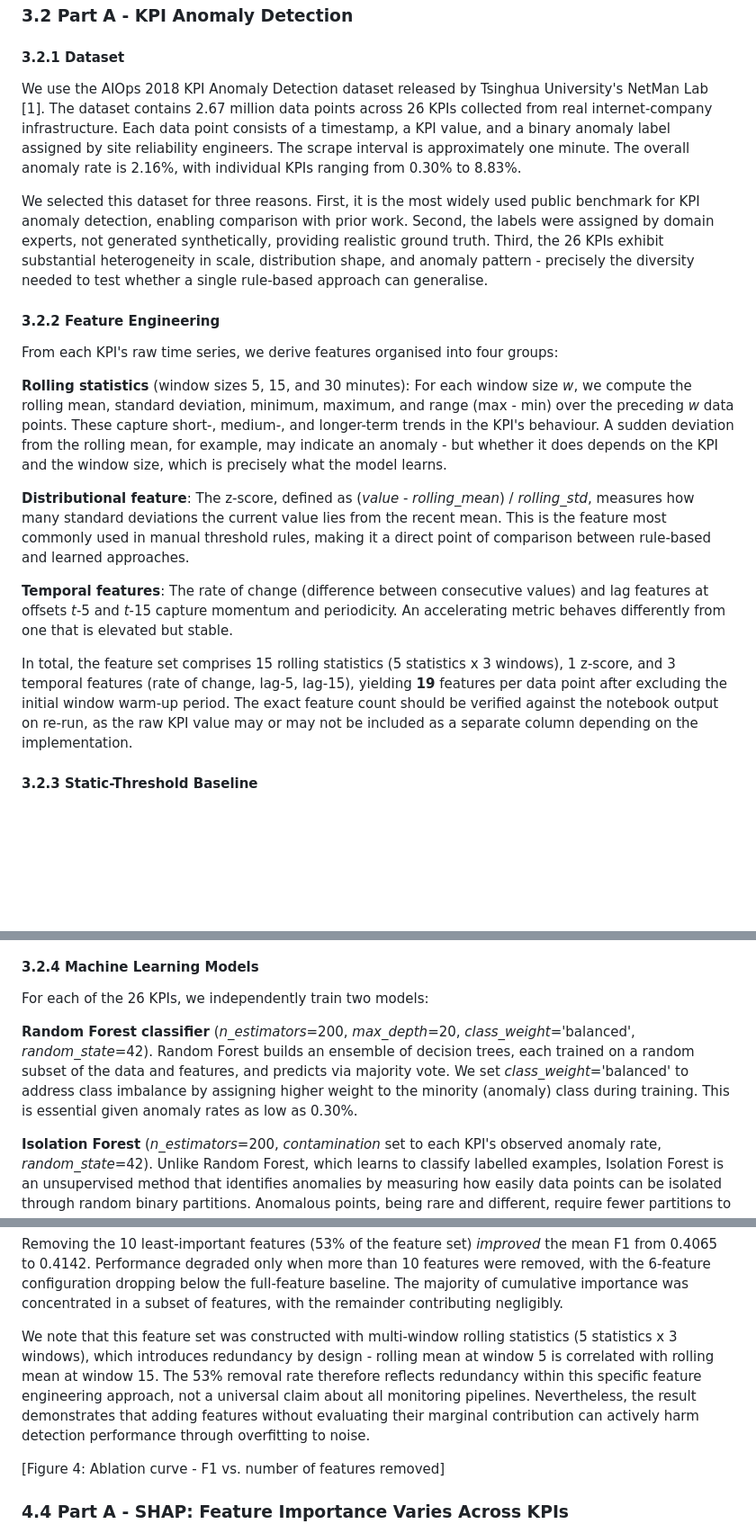
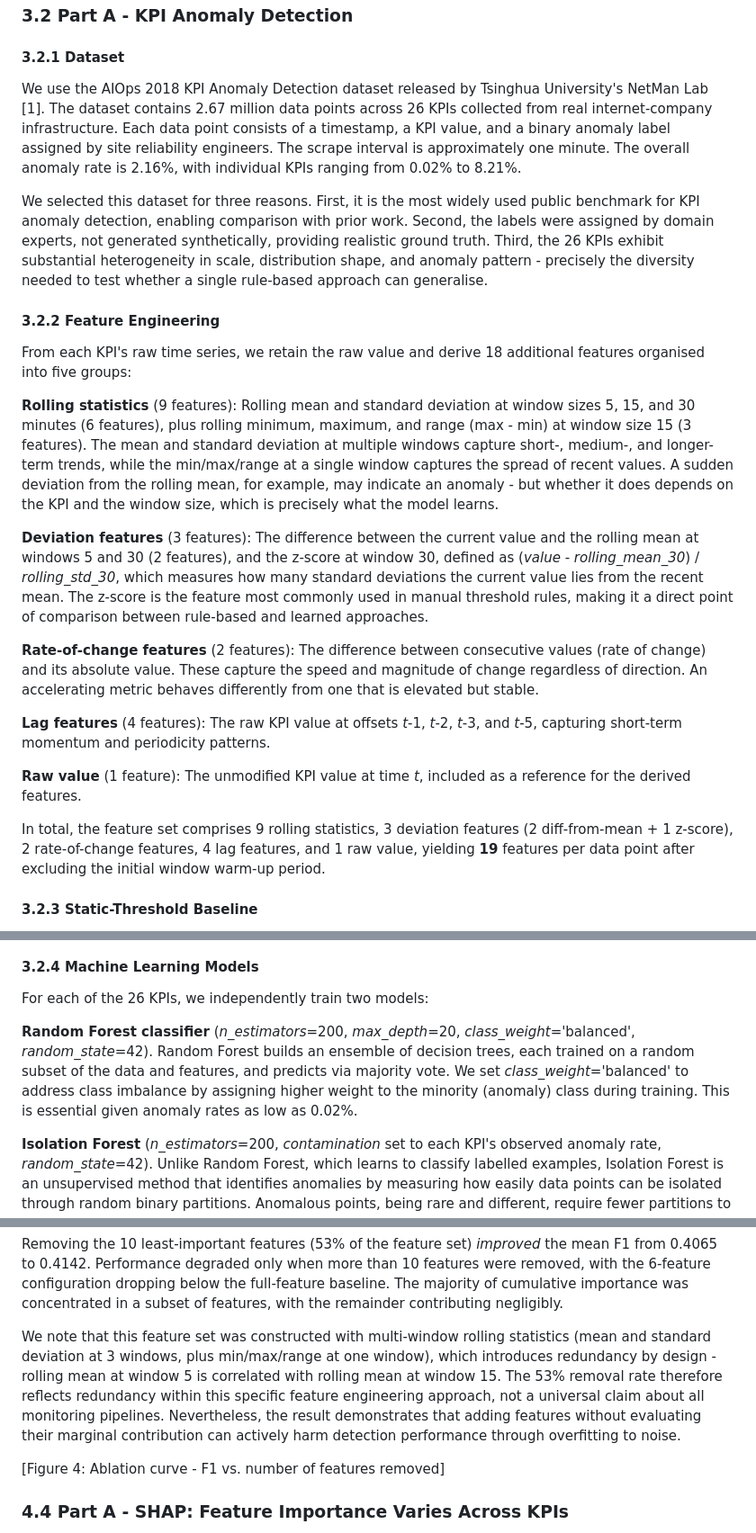
Before and after one commit to IvyMurage/beyond-gut-feel, a Markdown page: paper.md, 3 parts joined by grey strips. Shown at 90% size. GitHub-like rendering; blank space fills up the shorter version.

Commit message:
fix: correct S3.2.2 feature breakdown and anomaly rate range
- S3.2.2: rewrite feature groups to match actual notebook output
  (9 rolling stats, 3 deviation, 2 rate-of-change, 4 lags, 1 raw value)
- S3.2.1: anomaly range 0.30%-8.83% -> 0.02%-8.21% per notebook
- S3.2.4: anomaly rate 0.30% -> 0.02%
- S4.3: fix '5 statistics x 3 windows' description

```diff
--- a/paper.md
+++ b/paper.md
@@ -65,21 +65,25 @@ We conduct two complementary empirical studies. Part A evaluates whether machine
 
 #### 3.2.1 Dataset
 
-We use the AIOps 2018 KPI Anomaly Detection dataset released by Tsinghua University's NetMan Lab [1]. The dataset contains 2.67 million data points across 26 KPIs collected from real internet-company infrastructure. Each data point consists of a timestamp, a KPI value, and a binary anomaly label assigned by site reliability engineers. The scrape interval is approximately one minute. The overall anomaly rate is 2.16%, with individual KPIs ranging from 0.30% to 8.83%.
+We use the AIOps 2018 KPI Anomaly Detection dataset released by Tsinghua University's NetMan Lab [1]. The dataset contains 2.67 million data points across 26 KPIs collected from real internet-company infrastructure. Each data point consists of a timestamp, a KPI value, and a binary anomaly label assigned by site reliability engineers. The scrape interval is approximately one minute. The overall anomaly rate is 2.16%, with individual KPIs ranging from 0.02% to 8.21%.
 
 We selected this dataset for three reasons. First, it is the most widely used public benchmark for KPI anomaly detection, enabling comparison with prior work. Second, the labels were assigned by domain experts, not generated synthetically, providing realistic ground truth. Third, the 26 KPIs exhibit substantial heterogeneity in scale, distribution shape, and anomaly pattern - precisely the diversity needed to test whether a single rule-based approach can generalise.
 
 #### 3.2.2 Feature Engineering
 
-From each KPI's raw time series, we derive features organised into four groups:
+From each KPI's raw time series, we retain the raw value and derive 18 additional features organised into five groups:
 
-**Rolling statistics** (window sizes 5, 15, and 30 minutes): For each window size *w*, we compute the rolling mean, standard deviation, minimum, maximum, and range (max - min) over the preceding *w* data points. These capture short-, medium-, and longer-term trends in the KPI's behaviour. A sudden deviation from the rolling mean, for example, may indicate an anomaly - but whether it does depends on the KPI and the window size, which is precisely what the model learns.
+**Rolling statistics** (9 features): Rolling mean and standard deviation at window sizes 5, 15, and 30 minutes (6 features), plus rolling minimum, maximum, and range (max - min) at window size 15 (3 features). The mean and standard deviation at multiple windows capture short-, medium-, and longer-term trends, while the min/max/range at a single window captures the spread of recent values. A sudden deviation from the rolling mean, for example, may indicate an anomaly - but whether it does depends on the KPI and the window size, which is precisely what the model learns.
 
-**Distributional feature**: The z-score, defined as (*value* - *rolling_mean*) / *rolling_std*, measures how many standard deviations the current value lies from the recent mean. This is the feature most commonly used in manual threshold rules, making it a direct point of comparison between rule-based and learned approaches.
+**Deviation features** (3 features): The difference between the current value and the rolling mean at windows 5 and 30 (2 features), and the z-score at window 30, defined as (*value* - *rolling_mean_30*) / *rolling_std_30*, which measures how many standard deviations the current value lies from the recent mean. The z-score is the feature most commonly used in manual threshold rules, making it a direct point of comparison between rule-based and learned approaches.
 
-**Temporal features**: The rate of change (difference between consecutive values) and lag features at offsets *t*-5 and *t*-15 capture momentum and periodicity. An accelerating metric behaves differently from one that is elevated but stable.
+**Rate-of-change features** (2 features): The difference between consecutive values (rate of change) and its absolute value. These capture the speed and magnitude of change regardless of direction. An accelerating metric behaves differently from one that is elevated but stable.
 
-In total, the feature set comprises 15 rolling statistics (5 statistics x 3 windows), 1 z-score, and 3 temporal features (rate of change, lag-5, lag-15), yielding **19** features per data point after excluding the initial window warm-up period. The exact feature count should be verified against the notebook output on re-run, as the raw KPI value may or may not be included as a separate column depending on the implementation.
+**Lag features** (4 features): The raw KPI value at offsets *t*-1, *t*-2, *t*-3, and *t*-5, capturing short-term momentum and periodicity patterns.
+
+**Raw value** (1 feature): The unmodified KPI value at time *t*, included as a reference for the derived features.
+
+In total, the feature set comprises 9 rolling statistics, 3 deviation features (2 diff-from-mean + 1 z-score), 2 rate-of-change features, 4 lag features, and 1 raw value, yielding **19** features per data point after excluding the initial window warm-up period.
 
 #### 3.2.3 Static-Threshold Baseline
 
@@ -91,7 +95,7 @@ This baseline captures the *statistical logic* behind many production alerting r
 
 For each of the 26 KPIs, we independently train two models:
 
-**Random Forest classifier** (*n_estimators*=200, *max_depth*=20, *class_weight*='balanced', *random_state*=42). Random Forest builds an ensemble of decision trees, each trained on a random subset of the data and features, and predicts via majority vote. We set *class_weight*='balanced' to address class imbalance by assigning higher weight to the minority (anomaly) class during training. This is essential given anomaly rates as low as 0.30%.
+**Random Forest classifier** (*n_estimators*=200, *max_depth*=20, *class_weight*='balanced', *random_state*=42). Random Forest builds an ensemble of decision trees, each trained on a random subset of the data and features, and predicts via majority vote. We set *class_weight*='balanced' to address class imbalance by assigning higher weight to the minority (anomaly) class during training. This is essential given anomaly rates as low as 0.02%.
 
 **Isolation Forest** (*n_estimators*=200, *contamination* set to each KPI's observed anomaly rate, *random_state*=42). Unlike Random Forest, which learns to classify labelled examples, Isolation Forest is an unsupervised method that identifies anomalies by measuring how easily data points can be isolated through random binary partitions. Anomalous points, being rare and different, require fewer partitions to isolate. We include this model to test whether an unsupervised approach - which makes no use of the anomaly labels during training - can still outperform a static threshold.
 
@@ -261,7 +265,7 @@ Table 2 reports the ablation study, in which features were progressively removed
 
 Removing the 10 least-important features (53% of the feature set) *improved* the mean F1 from 0.4065 to 0.4142. Performance degraded only when more than 10 features were removed, with the 6-feature configuration dropping below the full-feature baseline. The majority of cumulative importance was concentrated in a subset of features, with the remainder contributing negligibly.
 
-We note that this feature set was constructed with multi-window rolling statistics (5 statistics x 3 windows), which introduces redundancy by design - rolling mean at window 5 is correlated with rolling mean at window 15. The 53% removal rate therefore reflects redundancy within this specific feature engineering approach, not a universal claim about all monitoring pipelines. Nevertheless, the result demonstrates that adding features without evaluating their marginal contribution can actively harm detection performance through overfitting to noise.
+We note that this feature set was constructed with multi-window rolling statistics (mean and standard deviation at 3 windows, plus min/max/range at one window), which introduces redundancy by design - rolling mean at window 5 is correlated with rolling mean at window 15. The 53% removal rate therefore reflects redundancy within this specific feature engineering approach, not a universal claim about all monitoring pipelines. Nevertheless, the result demonstrates that adding features without evaluating their marginal contribution can actively harm detection performance through overfitting to noise.
 
 [Figure 4: Ablation curve - F1 vs. number of features removed]
 
```
